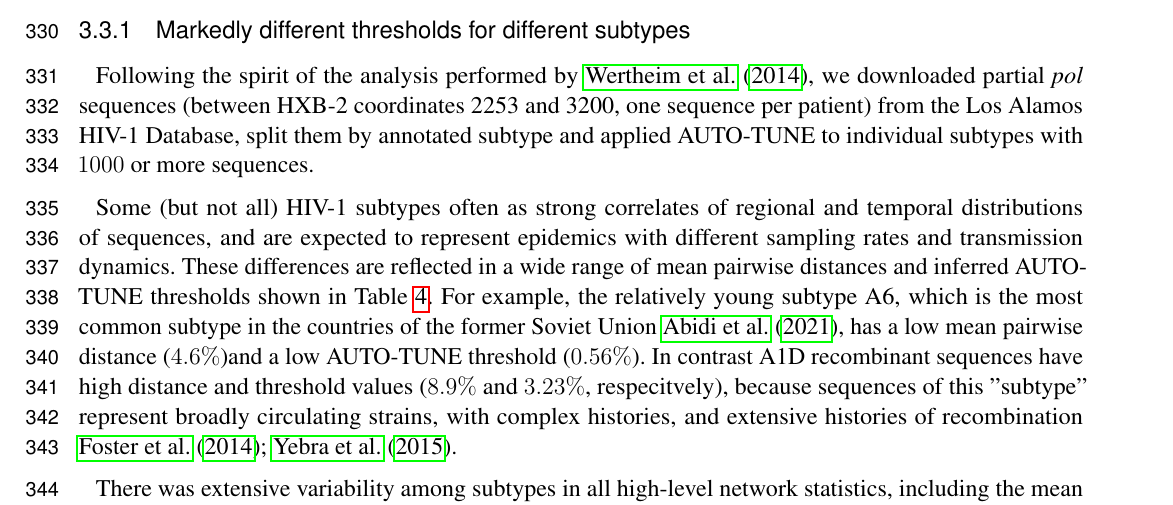
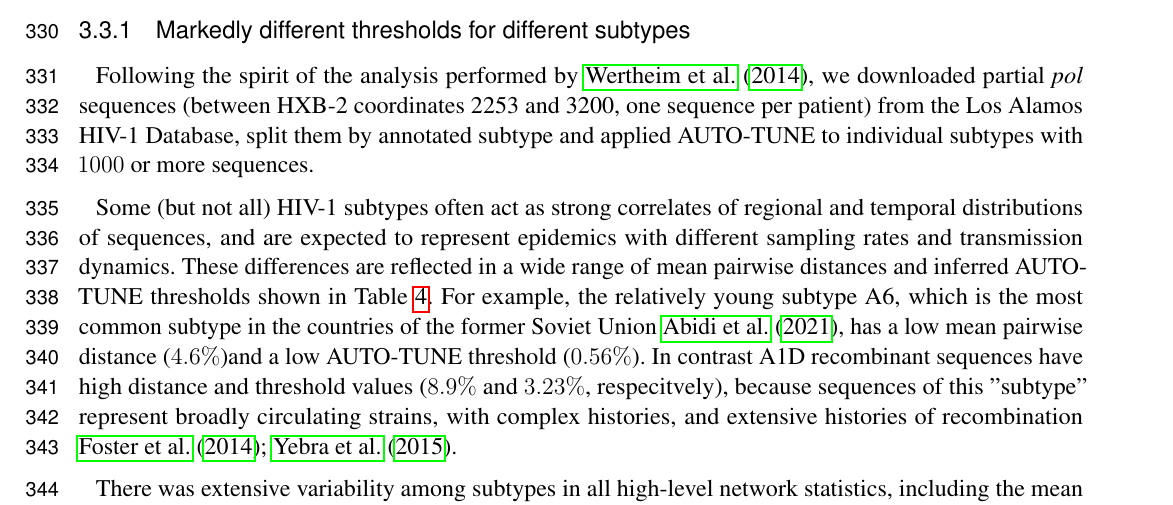
Before and after one commit to veg/autotune-paper, a LaTeX document (frontiers.tex): part of page 11 of 25, cut so that both start at the same text. Compiled offline with pdfLaTeX.

Commit message:
sweaver edit

```diff
--- a/frontiers.tex
+++ b/frontiers.tex
@@ -699,7 +699,7 @@ downloaded partial {\it pol} sequences (between HXB-2 coordinates 2253 and
 by annotated subtype and applied AUTO-TUNE to individual subtypes with $1000$
 or more sequences.
 
-Some (but not all) HIV-1 subtypes often as strong correlates of regional and
+Some (but not all) HIV-1 subtypes often act as strong correlates of regional and
 temporal distributions of sequences, and are expected to represent epidemics
 with different sampling rates and transmission dynamics. These differences are
 reflected in a wide range of mean pairwise distances and inferred AUTO-TUNE
```
